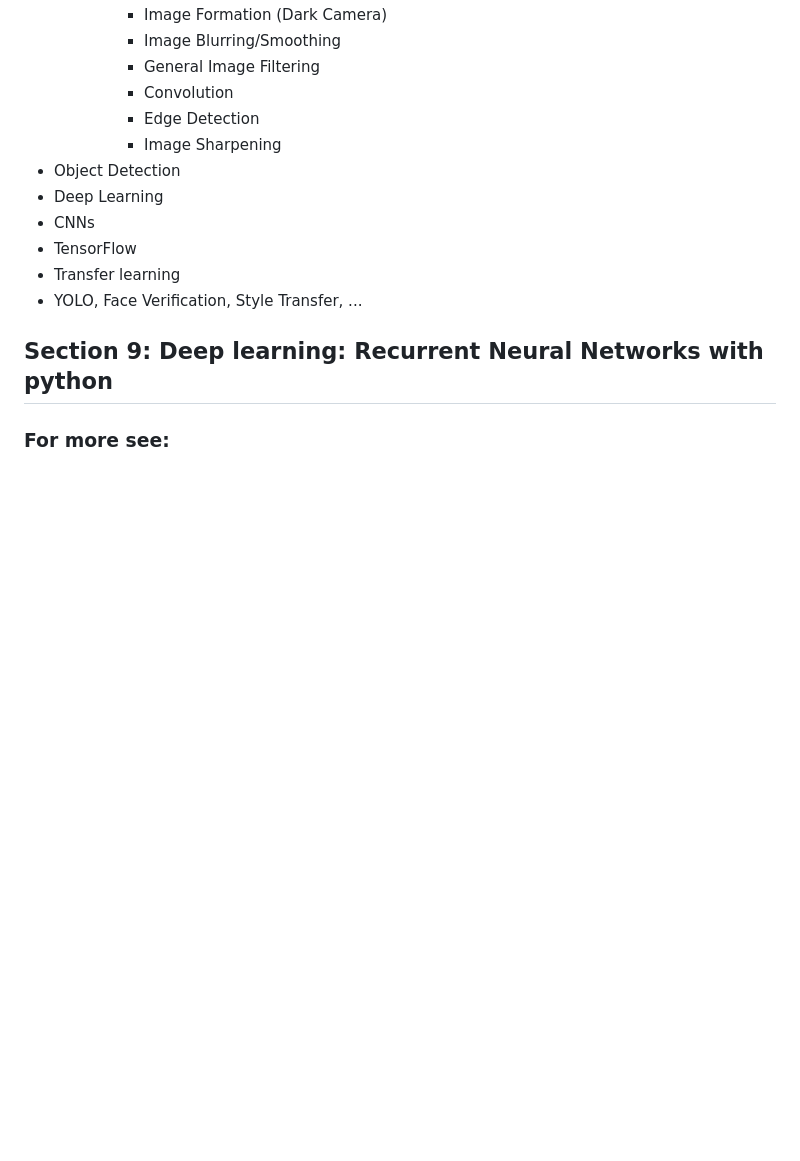
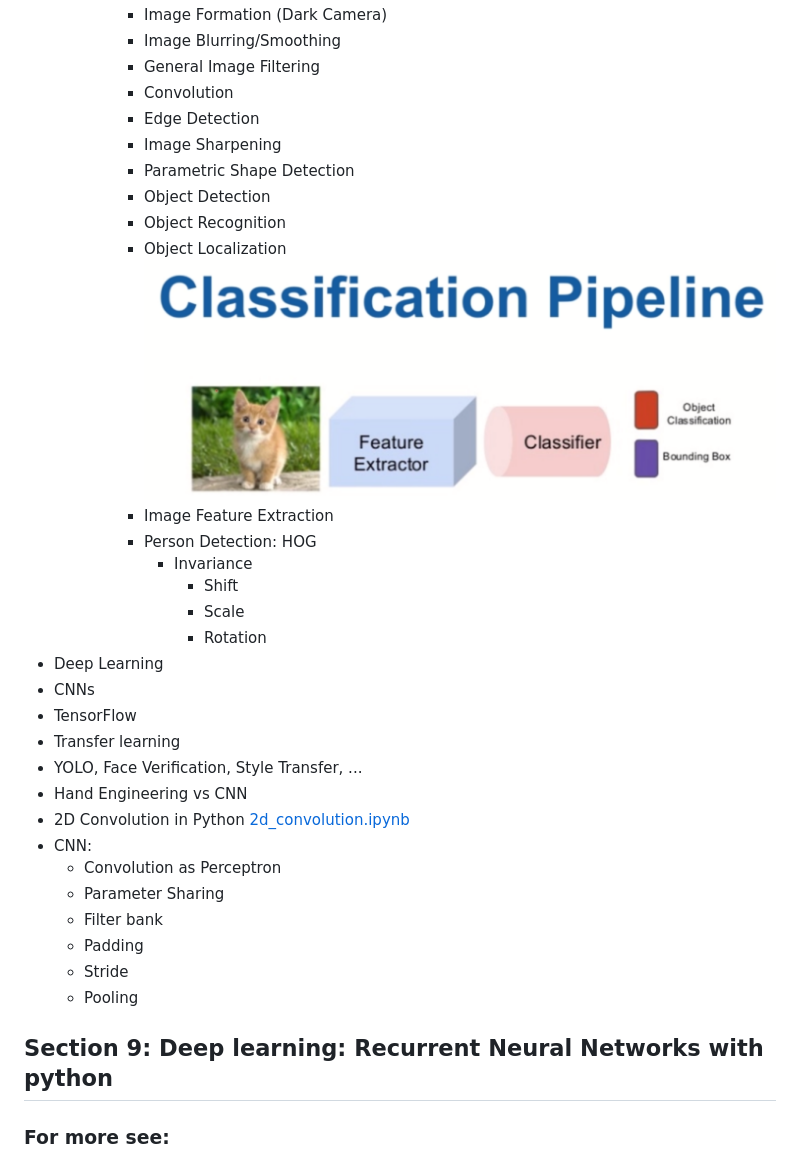
Before and after one commit to andvsilva/data_science_journey, a Markdown page: course_ds/README.md, the part around the change. Rendered like a GitHub page; pictures changed too: images/classification_pipeline.png (added); blank space fills up the shorter version.

Commit message:
course ds -> 80.1% CNN

```diff
--- a/course_ds/README.md
+++ b/course_ds/README.md
@@ -372,12 +372,31 @@ Deep Neural Networks
       - Convolution
       - Edge Detection
       - Image Sharpening
-- Object Detection
+      - Parametric Shape Detection
+      - Object Detection
+      - Object Recognition
+      - Object Localization
+        ![](/images/classification_pipeline.png)
+      - Image Feature Extraction
+      - Person Detection: HOG
+        - Invariance
+          - Shift
+          - Scale
+          - Rotation
 - Deep Learning
 - CNNs
 - TensorFlow
 - Transfer learning
 - YOLO, Face Verification, Style Transfer, ...
+- Hand Engineering vs CNN
+- 2D Convolution in Python [2d_convolution.ipynb](/course_ds/notebooks/cnn/2d_convolution.ipynb)
+- CNN:
+  - Convolution as Perceptron
+  - Parameter Sharing
+  - Filter bank
+  - Padding
+  - Stride
+  - Pooling
 
 ## Section 9: Deep learning: Recurrent Neural Networks with python
 
```
Also changed, not shown: 5 other files.
